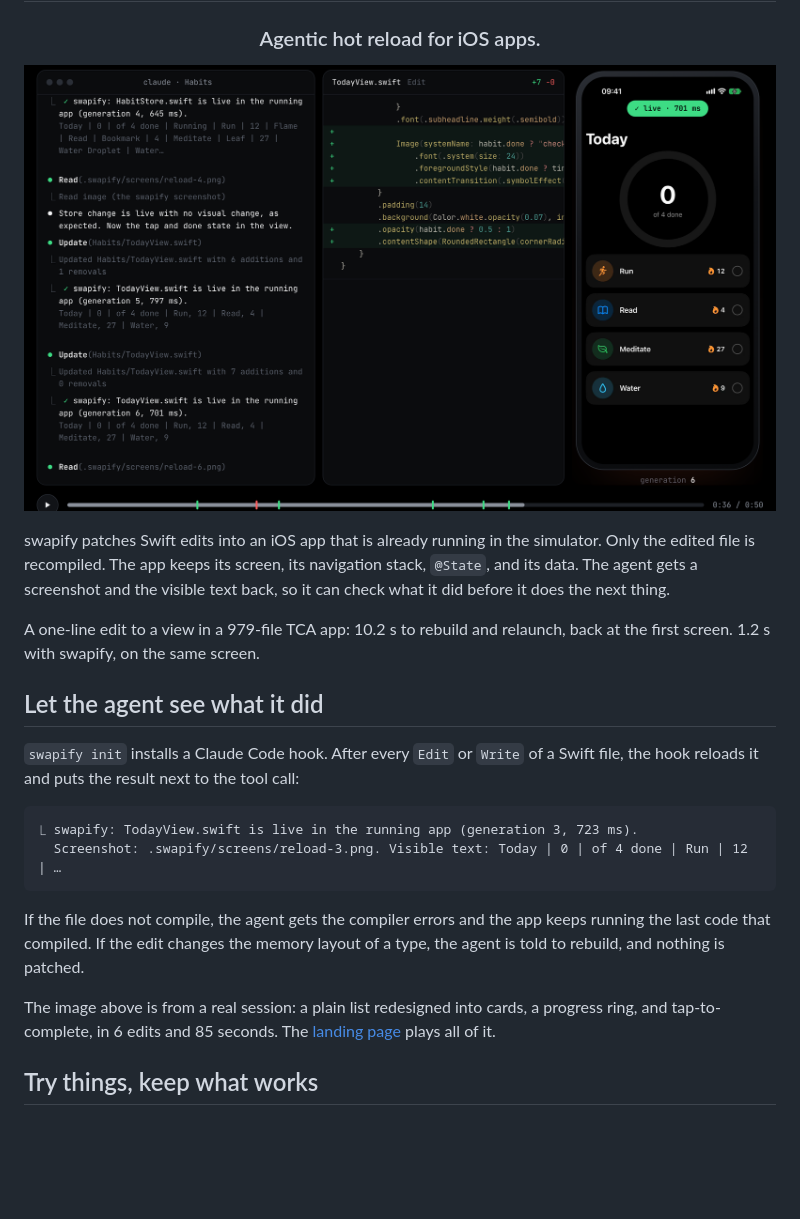
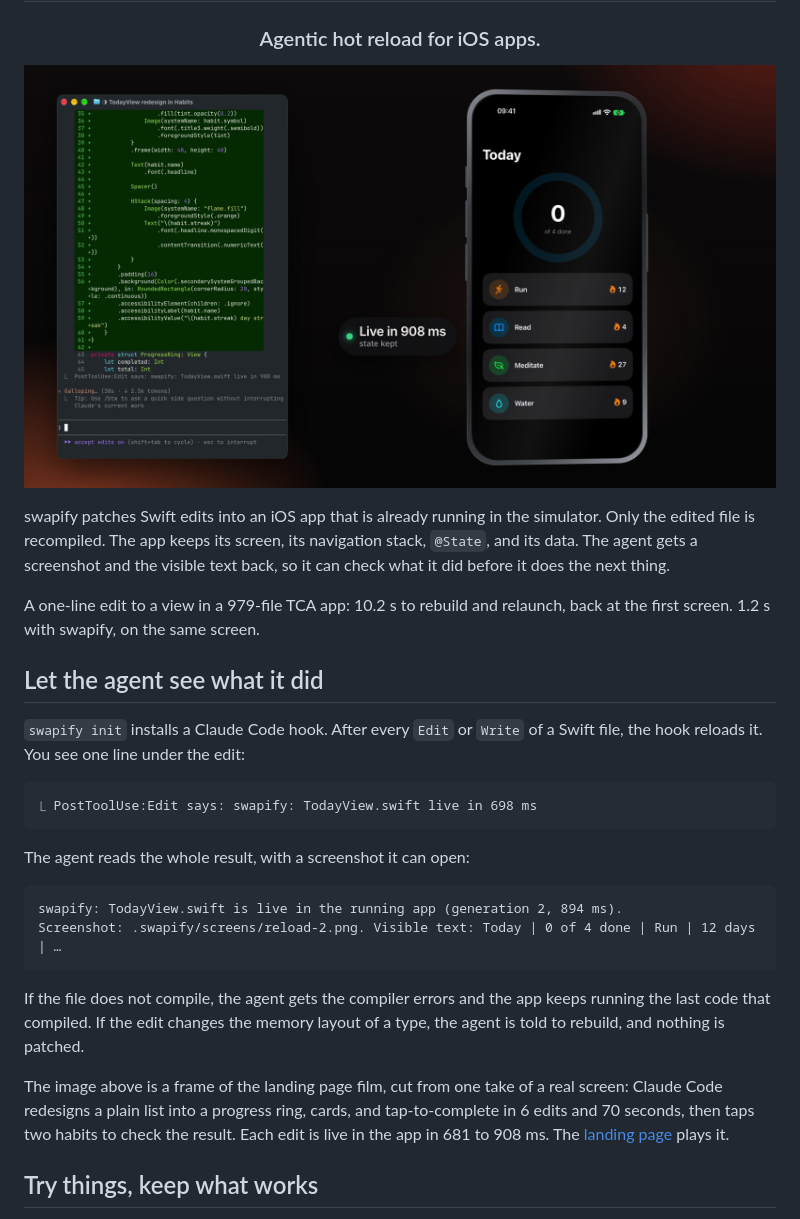
Before and after one commit to tornikegomareli/swapify, a Markdown page: README.md, the part around one of its changes. Drawn GitHub-style; pictures changed too: .github/assets/film.png; blank space fills up the shorter version.

Commit message:
Use a frame of the landing page film in the README
The still is now the film's second reload: the real terminal with its
hook line and the real phone screen in a device frame. The hook example
shows both the line the person sees and the result the agent reads.

````diff
--- a/README.md
+++ b/README.md
@@ -16,16 +16,22 @@ A one-line edit to a view in a 979-file TCA app: 10.2 s to rebuild and relaunch,
 
 ## Let the agent see what it did
 
-`swapify init` installs a Claude Code hook. After every `Edit` or `Write` of a Swift file, the hook reloads it and puts the result next to the tool call:
+`swapify init` installs a Claude Code hook. After every `Edit` or `Write` of a Swift file, the hook reloads it. You see one line under the edit:
 
 ```text
-⎿ swapify: TodayView.swift is live in the running app (generation 3, 723 ms).
-  Screenshot: .swapify/screens/reload-3.png. Visible text: Today | 0 | of 4 done | Run | 12 | …
+⎿ PostToolUse:Edit says: swapify: TodayView.swift live in 698 ms
+```
+
+The agent reads the whole result, with a screenshot it can open:
+
+```text
+swapify: TodayView.swift is live in the running app (generation 2, 894 ms).
+Screenshot: .swapify/screens/reload-2.png. Visible text: Today | 0 of 4 done | Run | 12 days | …
 ```
 
 If the file does not compile, the agent gets the compiler errors and the app keeps running the last code that compiled. If the edit changes the memory layout of a type, the agent is told to rebuild, and nothing is patched.
 
-The image above is from a real session: a plain list redesigned into cards, a progress ring, and tap-to-complete, in 6 edits and 85 seconds. The [landing page](https://github.com/tornikegomareli/swapify-site) plays all of it.
+The image above is a frame of the landing page film, cut from one take of a real screen: Claude Code redesigns a plain list into a progress ring, cards, and tap-to-complete in 6 edits and 70 seconds, then taps two habits to check the result. Each edit is live in the app in 681 to 908 ms. The [landing page](https://github.com/tornikegomareli/swapify-site) plays it.
 
 ## Try things, keep what works
 
````
Also changed, not shown: other parts of README.md (+1 -1 lines).
